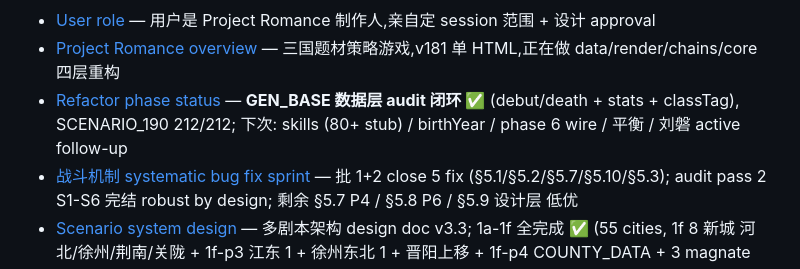
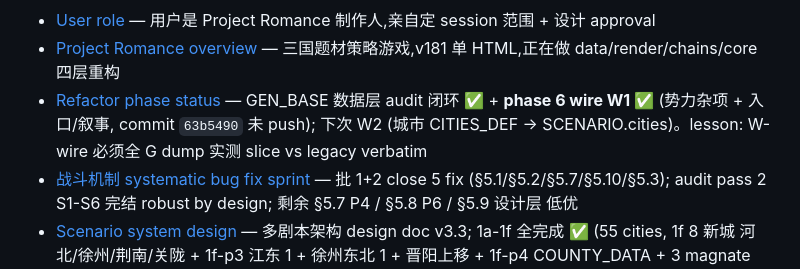
Before and after one commit to MaftyNavinErin-wj/romance-game, a Markdown page: docs/memory/MEMORY.md, the part around the change. Drawn GitHub-style.

```diff
--- a/docs/memory/MEMORY.md
+++ b/docs/memory/MEMORY.md
@@ -1,6 +1,6 @@
 - [User role](user_role.md) — 用户是 Project Romance 制作人,亲自定 session 范围 + 设计 approval
 - [Project Romance overview](project_overview.md) — 三国题材策略游戏,v181 单 HTML,正在做 data/render/chains/core 四层重构
-- [Refactor phase status](project_refactor_status.md) — **GEN_BASE 数据层 audit 闭环 ✅** (debut/death + stats + classTag), SCENARIO_190 212/212; 下次: skills (80+ stub) / birthYear / phase 6 wire / 平衡 / 刘磐 active follow-up
+- [Refactor phase status](project_refactor_status.md) — GEN_BASE 数据层 audit 闭环 ✅ + **phase 6 wire W1 ✅** (势力杂项 + 入口/叙事, commit `63b5490` 未 push); 下次 W2 (城市 CITIES_DEF → SCENARIO.cities)。lesson: W-wire 必须全 G dump 实测 slice vs legacy verbatim
 - [战斗机制 systematic bug fix sprint](project_combat_mechanism_bugfix.md) — 批 1+2 close 5 fix (§5.1/§5.2/§5.7/§5.10/§5.3); audit pass 2 S1-S6 完结 robust by design; 剩余 §5.7 P4 / §5.8 P6 / §5.9 设计层 低优
 - [Scenario system design](../scenario_system.md) — 多剧本架构 design doc v3.3; 1a-1f 全完成 ✅ (55 cities, 1f 8 新城 河北/徐州/荆南/关陇 + 1f-p3 江东 1 + 徐州东北 1 + 晋阳上移 + 1f-p4 COUNTY_DATA + 3 magnate history-correct move 22 武将 home city)
 - [Chain master scout](project_chain_master_scout.md) — 8 链总图 + map.js carry-over;顺序 ethos→gentry→politics→diplomacy→economy→event→military→general
```
Also changed, not shown: docs/memory/project_refactor_status.md (+26 -1 lines).
